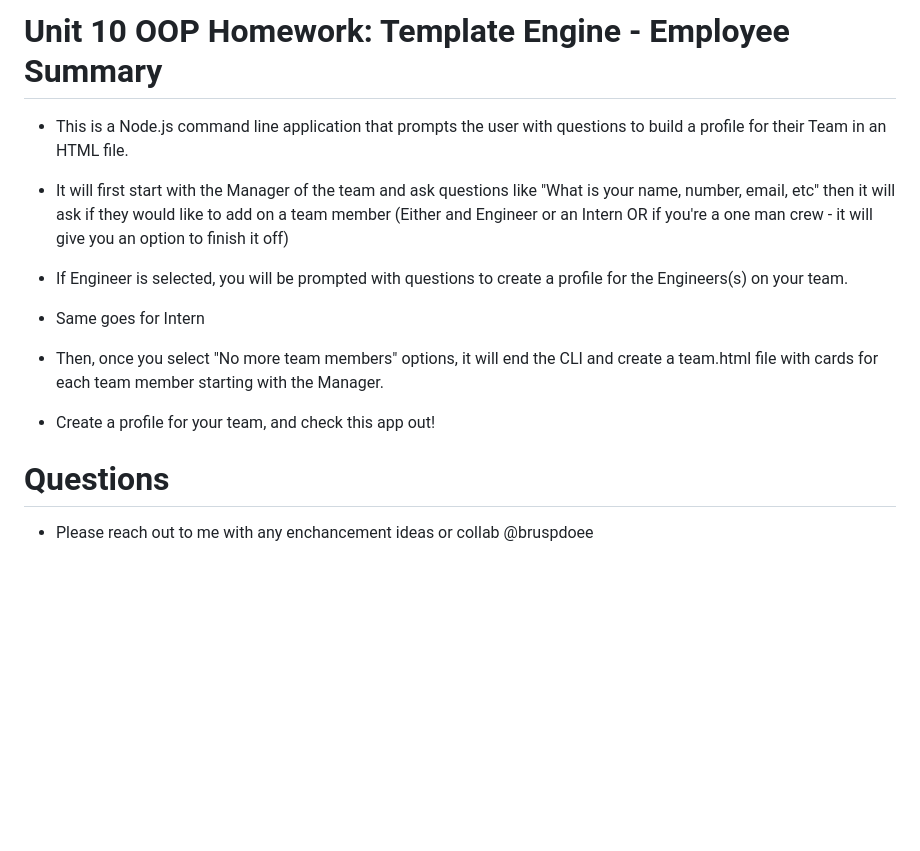
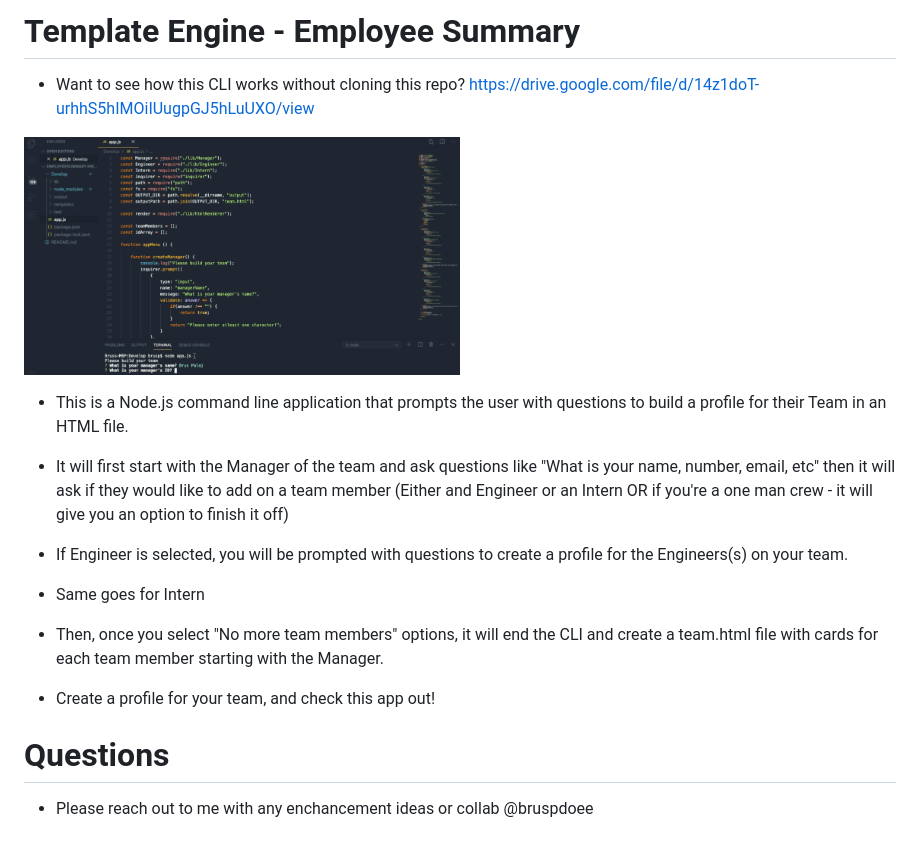
Before and after one commit to bruspdoee/team-profile-gen, a Markdown page: README.md, the part around the change. Drawn GitHub-style; pictures changed too: template.png (added); blank space fills up the shorter version.

Commit message:
added fine tuned readme with link to screencastify so users can see how the app runs without cloning repo

```diff
--- a/README.md
+++ b/README.md
@@ -1,17 +1,22 @@
-# Unit 10 OOP Homework: Template Engine - Employee Summary
+# Template Engine - Employee Summary
 
-* This is a Node.js command line application that prompts the user with questions to build a profile for their Team in an HTML file.
+- Want to see how this CLI works without cloning this repo?
+  https://drive.google.com/file/d/14z1doT-urhhS5hIMOiIUugpGJ5hLuUXO/view
 
-* It will first start with the Manager of the team and ask questions like "What is your name, number, email, etc" then it will ask if they would like to add on a team member (Either and Engineer or an Intern OR if you're a one man crew - it will give you an option to finish it off)
+<img src="template.png" width="50%" height="50%">
 
-* If Engineer is selected, you will be prompted with questions to create a profile for the Engineers(s) on your team.
+- This is a Node.js command line application that prompts the user with questions to build a profile for their Team in an HTML file.
 
-* Same goes for Intern
+- It will first start with the Manager of the team and ask questions like "What is your name, number, email, etc" then it will ask if they would like to add on a team member (Either and Engineer or an Intern OR if you're a one man crew - it will give you an option to finish it off)
 
-* Then, once you select "No more team members" options, it will end the CLI and create a team.html file with cards for each team member starting with the Manager.
+- If Engineer is selected, you will be prompted with questions to create a profile for the Engineers(s) on your team.
 
-* Create a profile for your team, and check this app out!
+- Same goes for Intern
+
+- Then, once you select "No more team members" options, it will end the CLI and create a team.html file with cards for each team member starting with the Manager.
+
+- Create a profile for your team, and check this app out!
 
 # Questions
 
-* Please reach out to me with any enchancement ideas or collab @bruspdoee
+- Please reach out to me with any enchancement ideas or collab @bruspdoee
```
Also changed, not shown: 2 other files.
